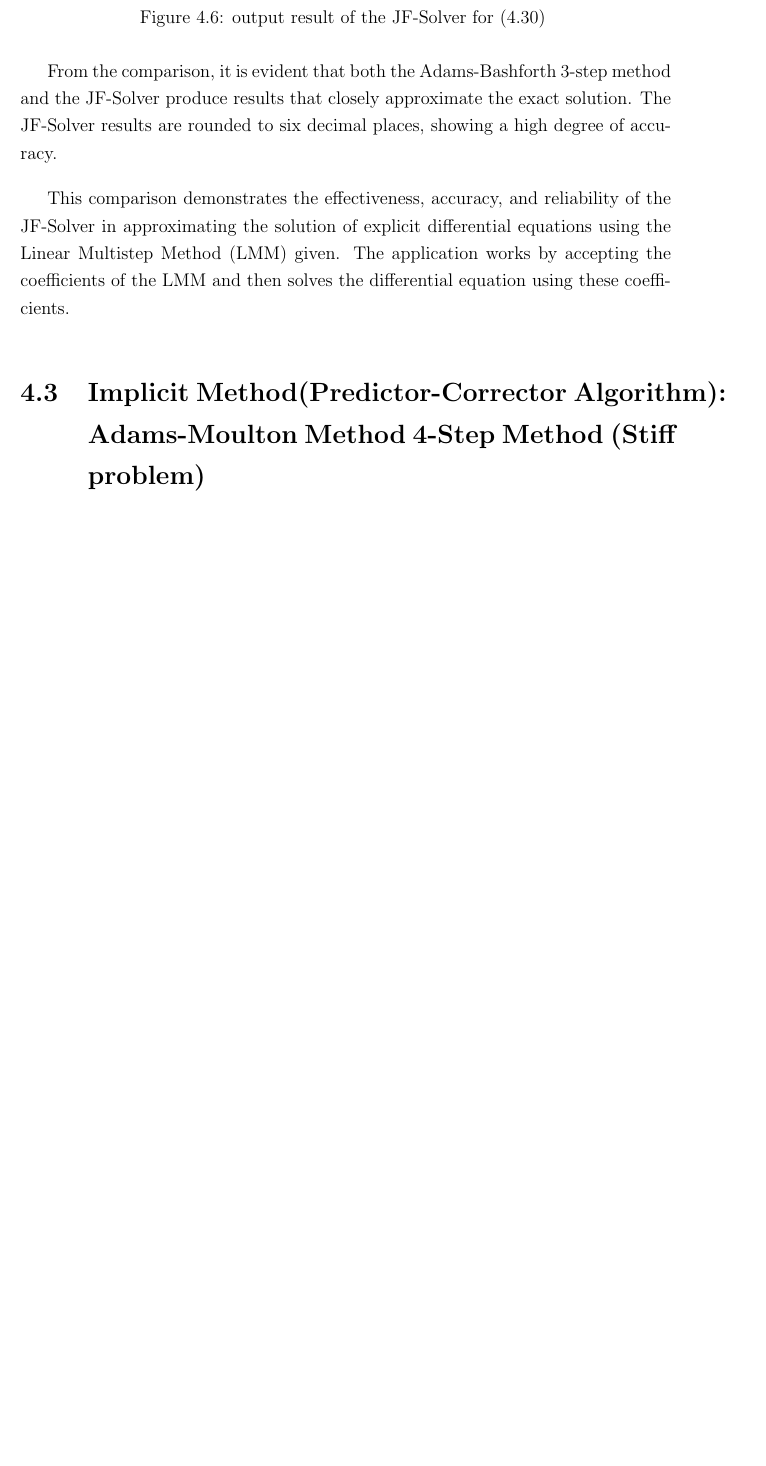
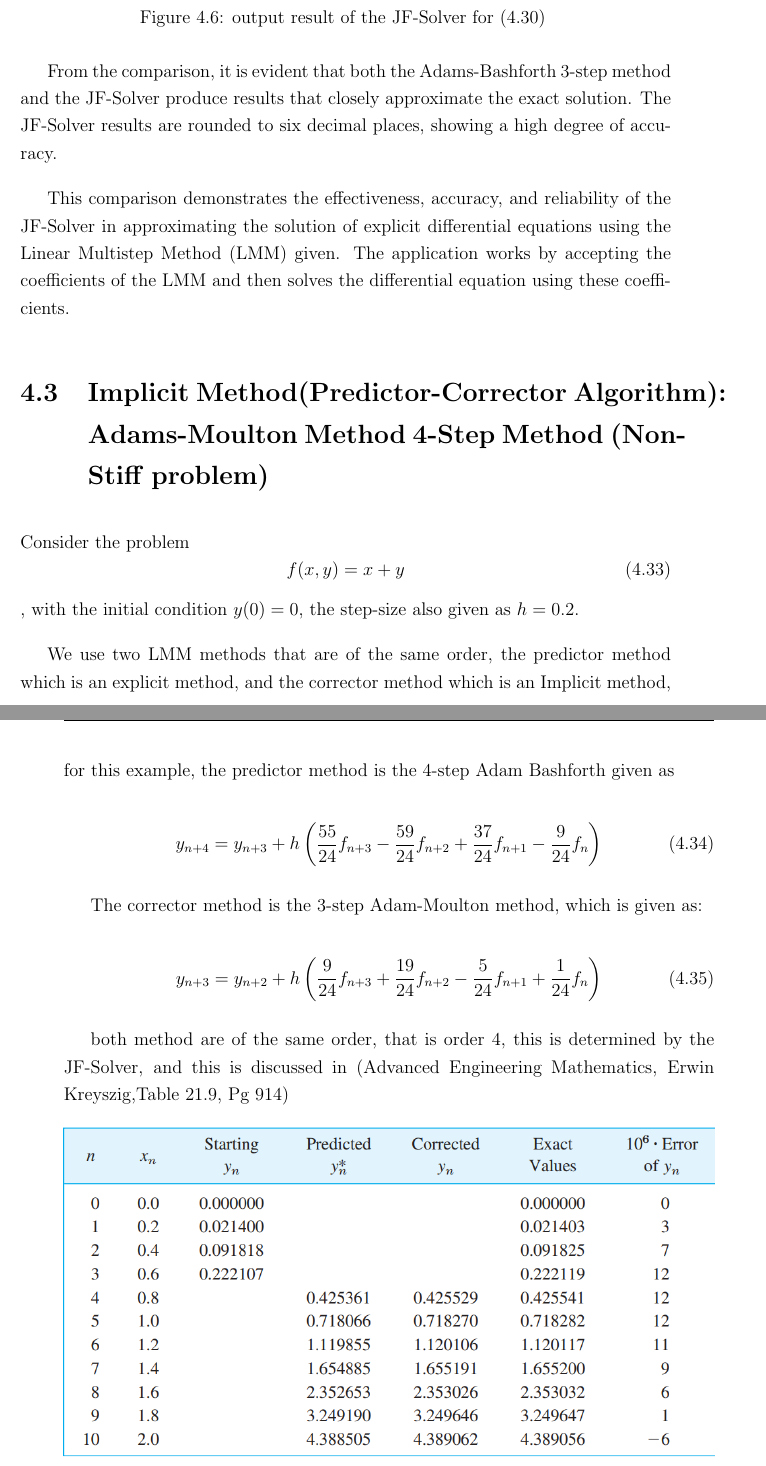
Before and after one commit to black-coda/JFSM-Solver-fyp, a LaTeX thesis (thesis/fyp.tex, which reads thesis/chapters/4/chapter4.tex): part of page 56 of 63 before the commit and two parts of pages 56 and 57 of 67 after it, the two joined at a grey line, cut so that both start at the same text, the shorter picture padded with empty space. Compiled offline with pdfLaTeX.

Commit message:
Add PE for non-stiff problems to chapter 4

```diff
--- a/thesis/chapters/4/chapter4.tex
+++ b/thesis/chapters/4/chapter4.tex
@@ -239,3 +239,27 @@ From the comparison, it is evident that both the Adams-Bashforth 3-step method a
 
 This comparison demonstrates the effectiveness, accuracy, and reliability of the JF-Solver in approximating the solution of explicit differential equations using the Linear Multistep Method (LMM) given. The application works by accepting the coefficients of the LMM and then solves the differential equation using these coefficients.
 
+\section{Implicit Method(Predictor-Corrector Algorithm): Adams-Moulton Method 4-Step Method (Non-Stiff problem)}
+
+Consider the problem \begin{equation}
+    f(x,y) = x + y
+\end{equation}, with the initial condition $y(0) = 0$, the step-size also given as $h = 0.2$.
+
+We use two LMM methods that are of the same order, the predictor method which is an explicit method, and the corrector method which is an Implicit method, for this example, the predictor method is the 4-step Adam Bashforth given as
+
+\begin{equation}
+    y_{n+4}  = y_{n+3} + h \left(\frac{55}{24}f_{n+3} - \frac{59}{24}f_{n+2} + \frac{37}{24}f_{n+1} - \frac{9}{24}f_{n}\right)
+\end{equation}
+
+The corrector method is the 3-step Adam-Moulton method, which is given as:
+
+\begin{equation}
+    y_{n+3}  = y_{n+2} + h \left(\frac{9}{24}f_{n+3} + \frac{19}{24}f_{n+2} - \frac{5}{24}f_{n+1} + \frac{1}{24}f_{n}\right)
+\end{equation}
+
+both method are of the same order, that is order 4, this is determined by the JF-Solver, and this is discussed in  (Advanced Engineering Mathematics, Erwin Kreyszig,Table 21.9, Pg 914)
+
+\begin{figure}[htbp]
+    \centering
+    \includegraphics[width=1\textwidth]{chapters/4/image/solver_4.png}
+    \caption{Predicted and Corrected Values of $(4.33)$ }
@@ -241,0 +274,3 @@ This comparison demonstrates the effectiveness, accuracy, and reliability of the
+\end{figure}
+
+\newpage
```
Also changed, not shown: thesis/chapters/4/image/solver_4.png (added), thesis/chapters/4/image/solver_5.png (added), thesis/chapters/4/image/solver_6.png (added), thesis/chapters/4/image/solver_7.png (added), thesis/chapters/4/chapter4.tex (30 more changed lines), 3 other files.
